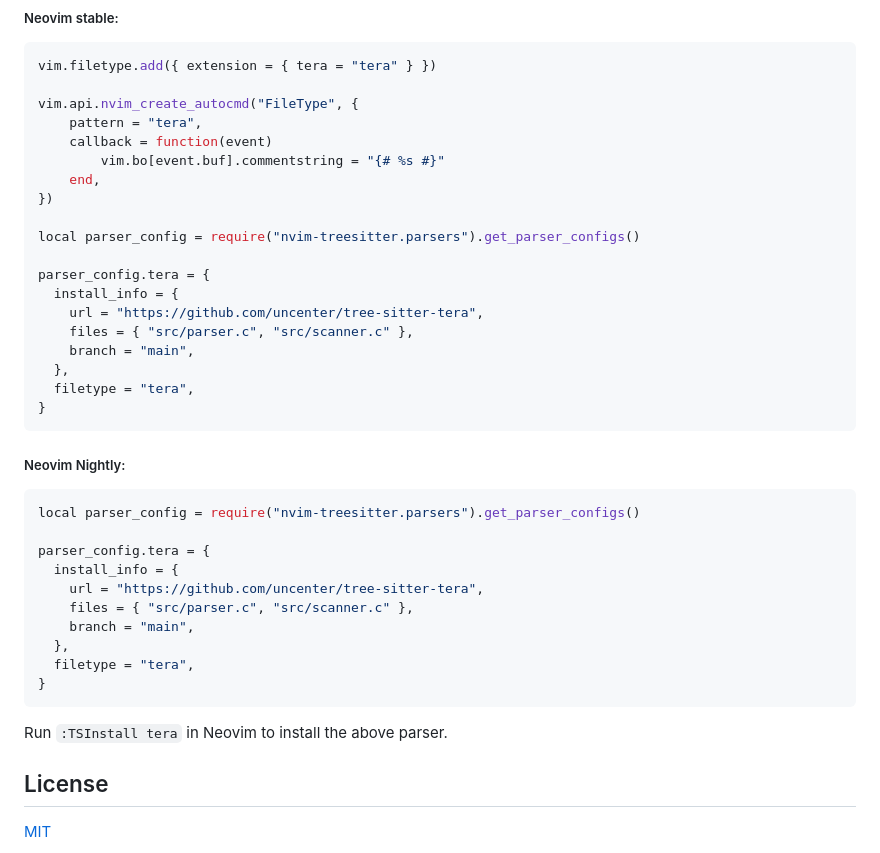
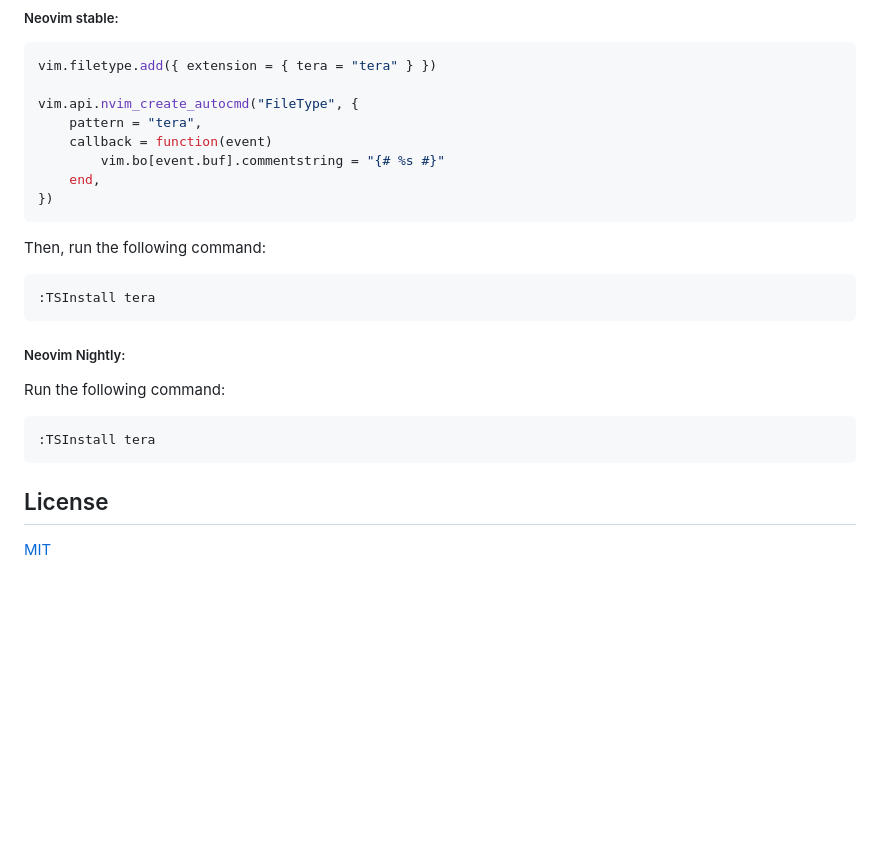
Before and after one commit to uncenter/tree-sitter-tera, a Markdown page: README.md, the part around the change. Rendered like a GitHub page; blank space fills up the shorter version.

````diff
--- a/README.md
+++ b/README.md
@@ -129,35 +129,21 @@ vim.api.nvim_create_autocmd("FileType", {
 		vim.bo[event.buf].commentstring = "{# %s #}"
 	end,
 })
+```
 
-local parser_config = require("nvim-treesitter.parsers").get_parser_configs()
+Then, run the following command:
 
-parser_config.tera = {
-  install_info = {
-    url = "https://github.com/uncenter/tree-sitter-tera",
-    files = { "src/parser.c", "src/scanner.c" },
-    branch = "main",
-  },
-  filetype = "tera",
-}
+```
+:TSInstall tera
 ```
 
 ##### Neovim Nightly:
 
-```lua
-local parser_config = require("nvim-treesitter.parsers").get_parser_configs()
+Run the following command:
 
-parser_config.tera = {
-  install_info = {
-    url = "https://github.com/uncenter/tree-sitter-tera",
-    files = { "src/parser.c", "src/scanner.c" },
-    branch = "main",
-  },
-  filetype = "tera",
-}
 ```
-
-Run `:TSInstall tera` in Neovim to install the above parser.
+:TSInstall tera
+```
 
 ## License
 
````
